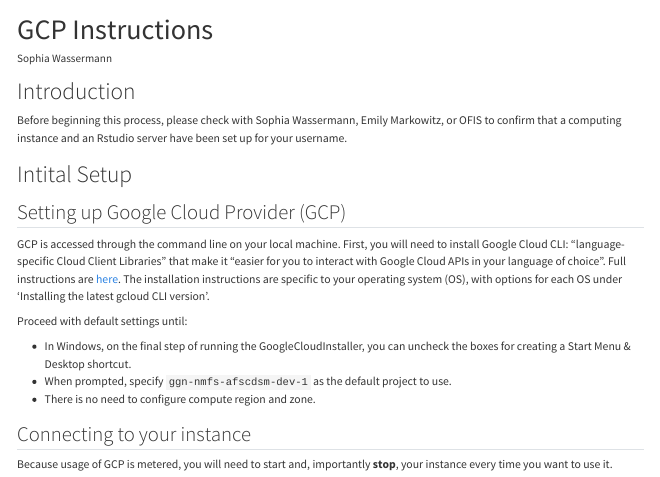
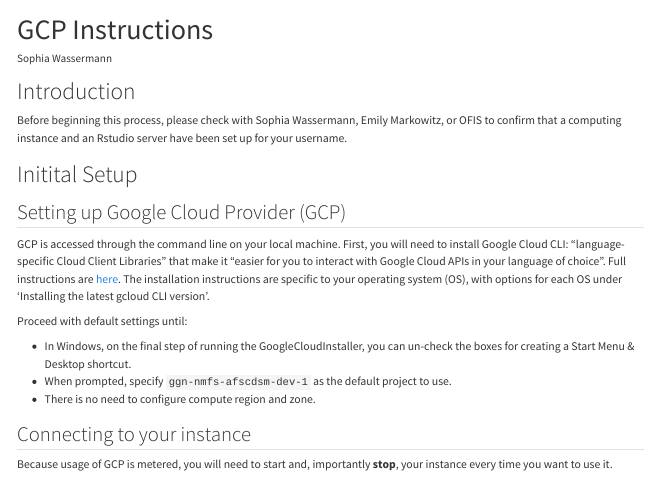
Before and after one commit to sowasser/gap-random, a Quarto document (GCP/gcp_instructions.qmd): the page in a window 1100 px wide, from its top. Rendered offline with R 4.5, knitr and Pandoc in place of Quarto, with nearby package versions; long lines of code are wrapped.

Commit message:
Fixed typos in GCP instructions

```diff
--- a/GCP/gcp_instructions.qmd
+++ b/GCP/gcp_instructions.qmd
@@ -11,7 +11,7 @@
 
 Before beginning this process, please check with Sophia Wassermann, Emily Markowitz, or OFIS to confirm that a computing instance and an Rstudio server have been set up for your username.
 
-# Intital Setup
+# Initital Setup
 
 ## Setting up Google Cloud Provider (GCP)
 
@@ -19,7 +19,7 @@
 
 Proceed with default settings until:
 
--   In Windows, on the final step of running the GoogleCloudInstaller, you can uncheck the boxes for creating a Start Menu & Desktop shortcut.
+-   In Windows, on the final step of running the GoogleCloudInstaller, you can un-check the boxes for creating a Start Menu & Desktop shortcut.
 -   When prompted, specify `ggn-nmfs-afscdsm-dev-1` as the default project to use.
 -   There is no need to configure compute region and zone.
 
```
